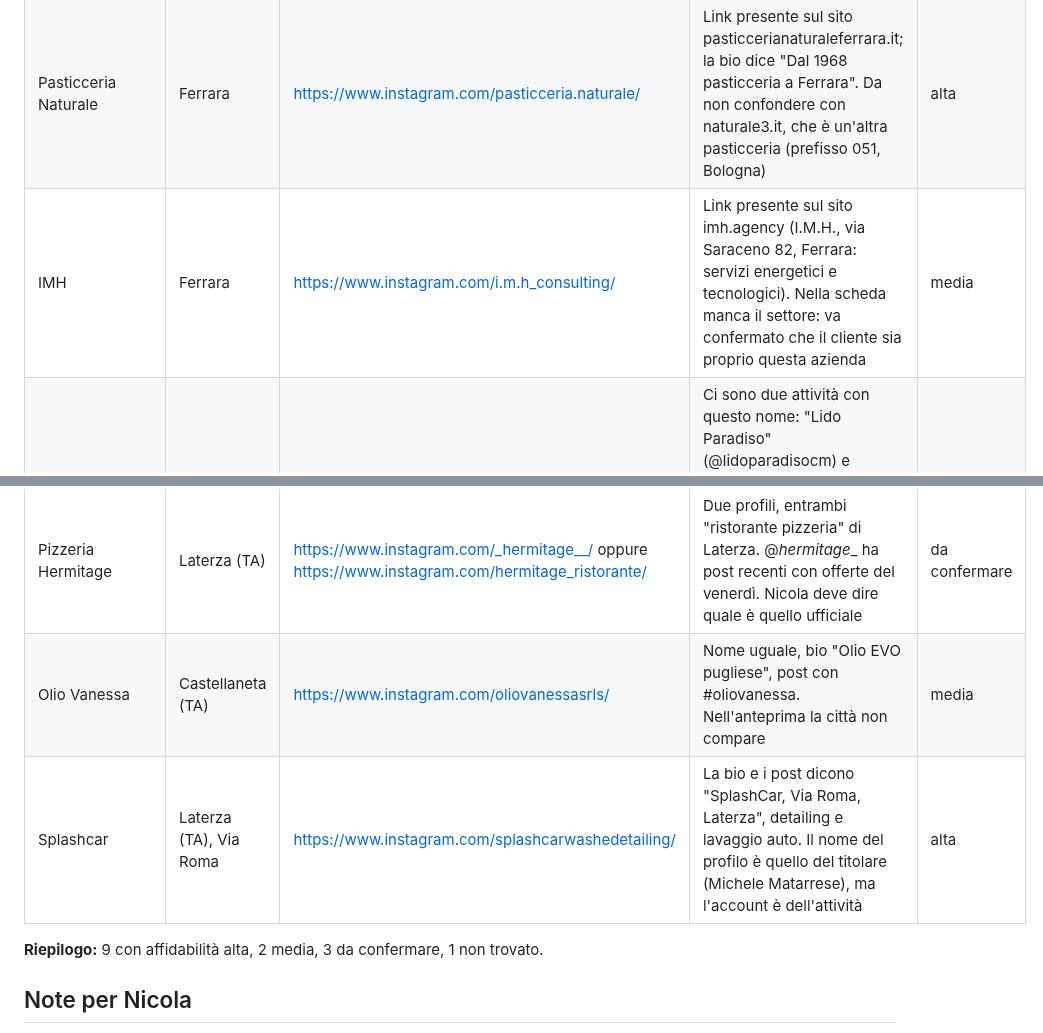
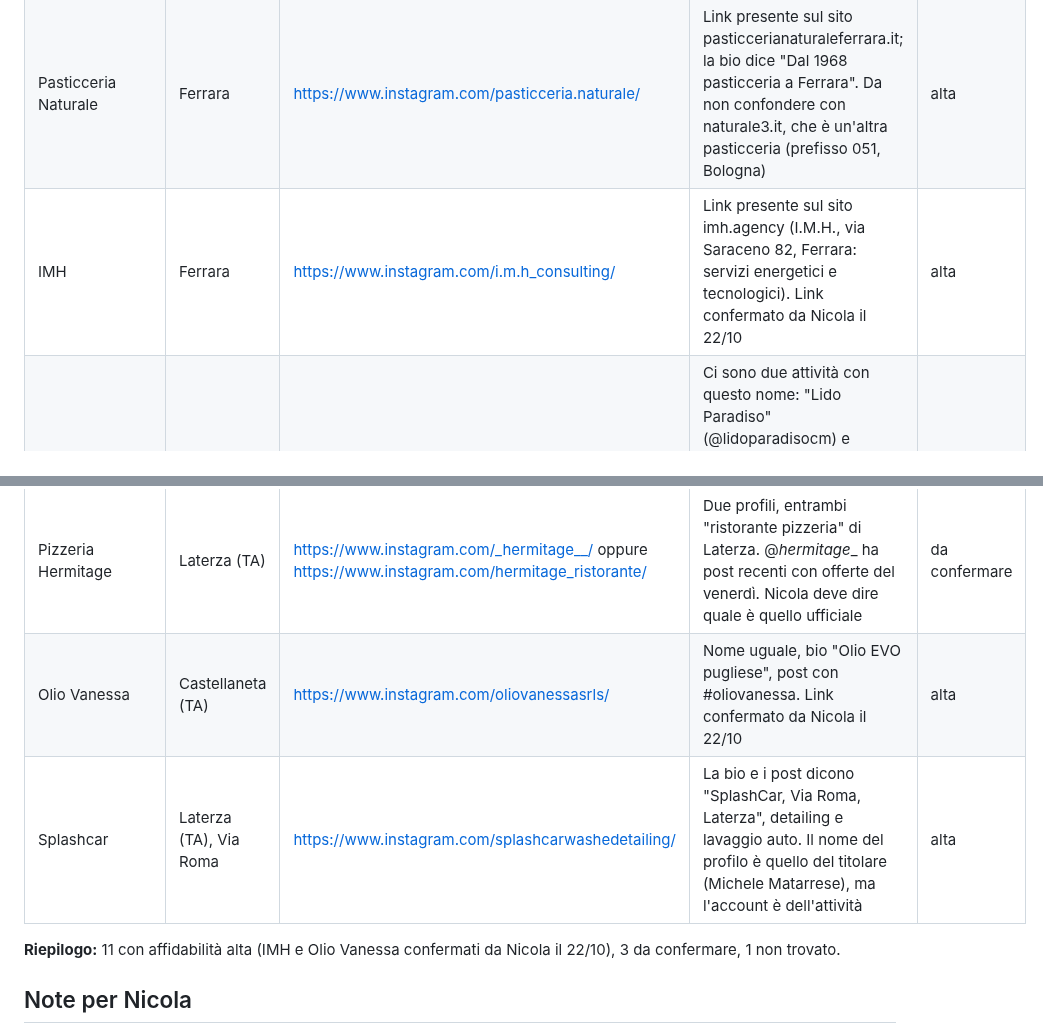
Before and after one commit to inlabcommunication/sitoweb, a Markdown page: docs/competitor/instagram-clienti-2026-10-22.md, 2 parts joined by grey strips. Rendered like a GitHub page.

Commit message:
Competitor: IMH e Olio Vanessa confermati da Nicola
Co-Authored-By: Claude Opus 5.5 <noreply@anthropic.com>
Claude-Session: https://claude.ai/code/session_01Si9h5q6bVpPQbAn5BzeiCE

```diff
--- a/docs/competitor/instagram-clienti-2026-10-22.md
+++ b/docs/competitor/instagram-clienti-2026-10-22.md
@@ -23,17 +23,17 @@
 | Feliciano Fangio | Castellaneta (TA), Via De Nittis 2 | https://www.instagram.com/feliciano_fangio_yourhair/ | Link presente sul suo sito felicianofangioyourhair.com | alta |
 | Arte e Oro | Palagianello (TA), Corso Repubblica 46 | https://www.instagram.com/arteoro_laboratoriorafo/ | Un post del profilo riporta "Corso Repubblica 46, Palagianello", lo stesso indirizzo degli elenchi online. Attenzione: esiste anche @arte_e_oro, che **non** risulta collegato a Palagianello | alta |
 | Pasticceria Naturale | Ferrara | https://www.instagram.com/pasticceria.naturale/ | Link presente sul sito pasticcerianaturaleferrara.it; la bio dice "Dal 1968 pasticceria a Ferrara". Da non confondere con naturale3.it, che è un'altra pasticceria (prefisso 051, Bologna) | alta |
-| IMH | Ferrara | https://www.instagram.com/i.m.h_consulting/ | Link presente sul sito imh.agency (I.M.H., via Saraceno 82, Ferrara: servizi energetici e tecnologici). Nella scheda manca il settore: va confermato che il cliente sia proprio questa azienda | media |
+| IMH | Ferrara | https://www.instagram.com/i.m.h_consulting/ | Link presente sul sito imh.agency (I.M.H., via Saraceno 82, Ferrara: servizi energetici e tecnologici). Link confermato da Nicola il 22/10 | alta |
 | Il Paradiso | Castellaneta Marina | https://www.instagram.com/lidoparadisocm/ | Ci sono due attività con questo nome: "Lido Paradiso" (@lidoparadisocm) e "Paradiso Beach Bar & Restaurant" (sito paradisobeachbar.it, nessun Instagram trovato sul sito). La scheda parla di un lido con ristorante: Nicola deve dire quale dei due è | da confermare |
 | Casa28 | Castellaneta (TA), Via San Francesco 89 | https://www.instagram.com/casa28trattoriaurbana/ | Link presente sul sito casa28ristorante.it; la bio riporta "Ristorante Castellaneta (TA)" | alta |
 | Tacco | — | non trovato | Ci sono molti vini e marchi "Tacco" (Masca del Tacco, Tacco Barocco, Tacco Collezione de Familia…). Senza città né link al negozio Shopify non riesco a capire quale sia | non trovato |
 | La Vela | Castellaneta Marina | https://www.instagram.com/lavelaclub/ | Link presente sul sito lavelaclub.info; la bio dice "il lido bianco di Castellaneta Marina" | alta |
 | Match Point | Castellaneta (TA), Via Bachelet | https://www.instagram.com/matchpoint_castellaneta/ | La bio dice "Via Bachelet, Castellaneta, Scuola Tennis" | alta |
 | Pizzeria Hermitage | Laterza (TA) | https://www.instagram.com/_hermitage__/ oppure https://www.instagram.com/hermitage_ristorante/ | Due profili, entrambi "ristorante pizzeria" di Laterza. @_hermitage__ ha post recenti con offerte del venerdì. Nicola deve dire quale è quello ufficiale | da confermare |
-| Olio Vanessa | Castellaneta (TA) | https://www.instagram.com/oliovanessasrls/ | Nome uguale, bio "Olio EVO pugliese", post con #oliovanessa. Nell'anteprima la città non compare | media |
+| Olio Vanessa | Castellaneta (TA) | https://www.instagram.com/oliovanessasrls/ | Nome uguale, bio "Olio EVO pugliese", post con #oliovanessa. Link confermato da Nicola il 22/10 | alta |
 | Splashcar | Laterza (TA), Via Roma | https://www.instagram.com/splashcarwashedetailing/ | La bio e i post dicono "SplashCar, Via Roma, Laterza", detailing e lavaggio auto. Il nome del profilo è quello del titolare (Michele Matarrese), ma l'account è dell'attività | alta |
 
-**Riepilogo:** 9 con affidabilità alta, 2 media, 3 da confermare, 1 non trovato.
+**Riepilogo:** 11 con affidabilità alta (IMH e Olio Vanessa confermati da Nicola il 22/10), 3 da confermare, 1 non trovato.
 
 ## Note per Nicola
 
```
